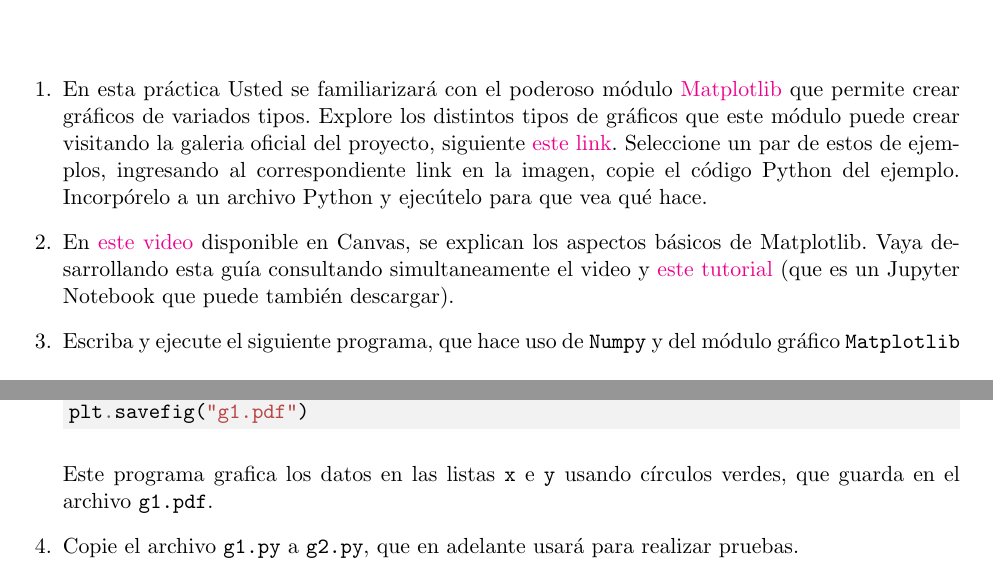
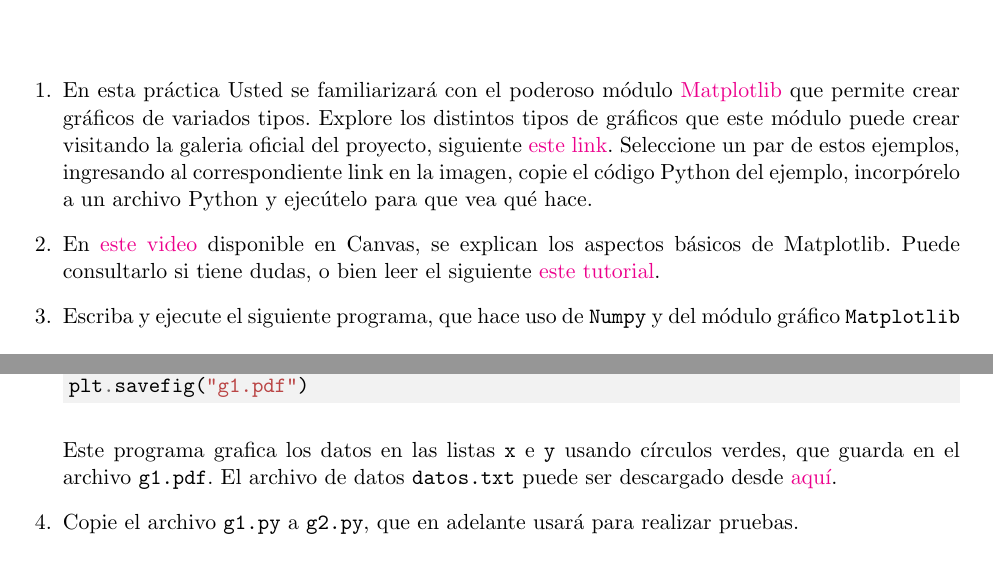
Before and after one commit to gfrubi/CC, a LaTeX problem sheet (guias/13/guia-13.tex): two parts of page 1 of 2 before the commit and two parts of page 1 of 3 after it, joined at a grey line, cut so that both start at the same text. Compiled offline with pdfLaTeX.

Commit message:
version 2024

```diff
--- a/guias/13/guia-13.tex
+++ b/guias/13/guia-13.tex
@@ -30,9 +30,10 @@
 
 \begin{questions}
 
-\item En esta práctica Usted se familiarizará con el poderoso módulo \href{https://matplotlib.org/}{Matplotlib} que permite crear gráficos de variados tipos. Explore los distintos tipos de gráficos que este módulo puede crear visitando la galeria oficial del proyecto, siguiente \href{https://matplotlib.org/stable/gallery/index}{este link}. Seleccione un par de estos de ejemplos, ingresando al correspondiente link en la imagen, copie el código Python del ejemplo. Incorpórelo a un archivo Python y ejecútelo para que vea qué hace.
+\item En esta práctica Usted se familiarizará con el poderoso módulo \href{https://matplotlib.org/}{Matplotlib} que permite crear gráficos de variados tipos. Explore los distintos tipos de gráficos que este módulo puede crear visitando la galeria oficial del proyecto, siguiente \href{https://matplotlib.org/stable/gallery/index}{este link}. Seleccione un par de estos ejemplos, ingresando al correspondiente link en la imagen, copie el código Python del ejemplo, incorpórelo a un archivo Python y ejecútelo para que vea qué hace.
 
-\item En \href{https://udec.instructure.com/courses/40179/pages/matplotlib?module_item_id=1576193}{este video} disponible en Canvas, se explican los aspectos básicos de Matplotlib. Vaya desarrollando esta guía consultando simultaneamente el video y \href{https://github.com/PythonUdeC/CPC21/blob/main/04-Matplotlib.ipynb}{este tutorial} (que es un Jupyter Notebook que puede también descargar).
+\item En \href{https://udec.instructure.com/courses/51022/pages/matplotlib?module_item_id=1904643}{este video} disponible en Canvas, se explican los aspectos básicos de Matplotlib. Puede consultarlo si tiene dudas, o bien leer el siguiente \href{https://github.com/PythonUdeC/CPC21/blob/main/04-Matplotlib.ipynb}{este tutorial}.
+%(que es un Jupyter Notebook que puede también descargar).
 
 \item Escriba y ejecute el siguiente programa, que hace uso de \texttt{Numpy} y del módulo gráfico \texttt{Matplotlib}
 
@@ -52,7 +53,8 @@ plt.legend()
 plt.savefig("g1.pdf")
 \end{minted}
 
-Este programa grafica los datos en las listas \texttt{x} e \texttt{y} usando círculos verdes, que guarda en el archivo \texttt{g1.pdf}.
+Este programa grafica los datos en las listas \texttt{x} e \texttt{y} usando círculos verdes, que guarda en el archivo \texttt{g1.pdf}. El archivo de datos \texttt{datos.txt} puede ser descargado desde \href{https://udec.instructure.com/courses/51022/pages/numpy?module_item_id=1904641}{aquí}.
+
 \item Copie el archivo \texttt{g1.py} a \texttt{g2.py}, que en adelante usará para realizar pruebas.
 \item La opción \texttt{marker="\,o"} indica que los puntos son representados por círculos. Note que, por defecto, estos puntos son unidos por rectas. Otros símbolos (``markers'') disponibles son listados en la tabla \ref{t}. Por ejemplo, la opción \texttt{marker="s"} indica al comando \texttt{plot} que grafique cuadrados.
 Además, la opción \texttt{color} puede adoptar los valores \texttt{blue} (b), \texttt{green} (g), \texttt{red} (r), \texttt{cyan} (c), \texttt{magenta} (m), \texttt{yellow} (y), \texttt{black} (k) y \texttt{white} (w). Puede encontrar más colores listados \href{http://matplotlib.org/examples/color/named_colors.html}{aquí}. Cambie los colores y símbolos del grafico en \texttt{g2.py} para familiarizarse con estas opciones.
```
Also changed, not shown: guias/13/guia-13.pdf, guias/13/guia-13.tex (2 more changed lines).
